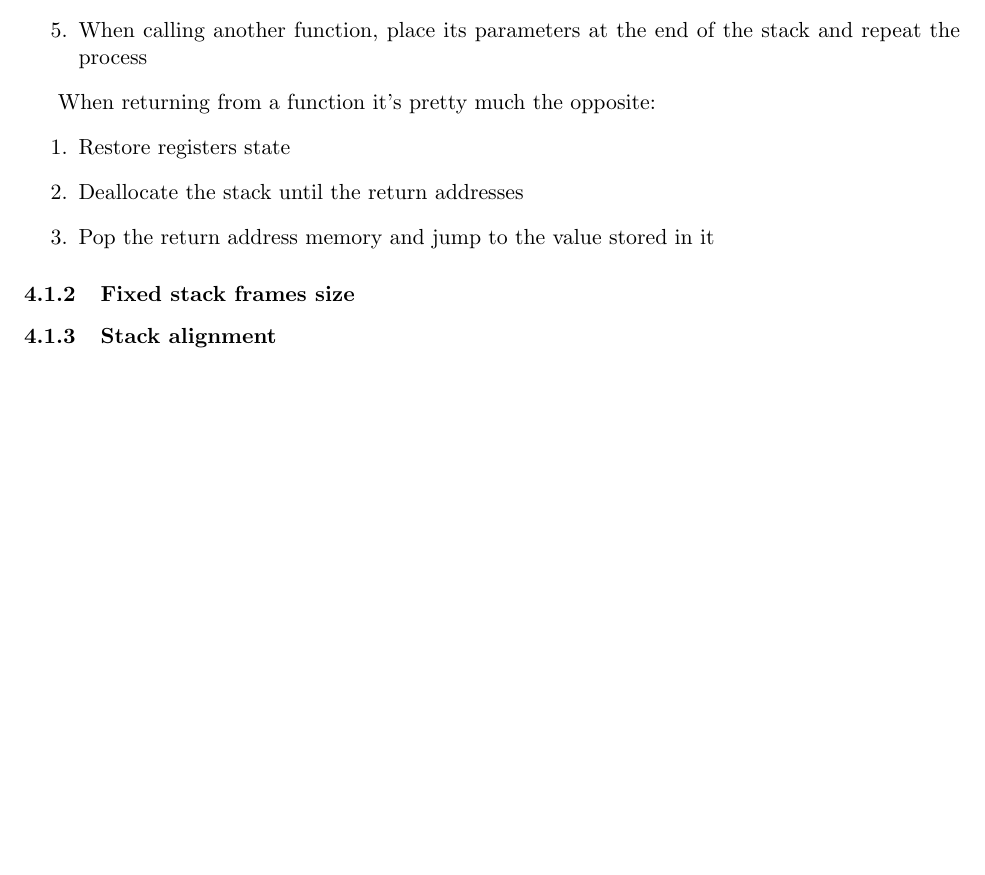
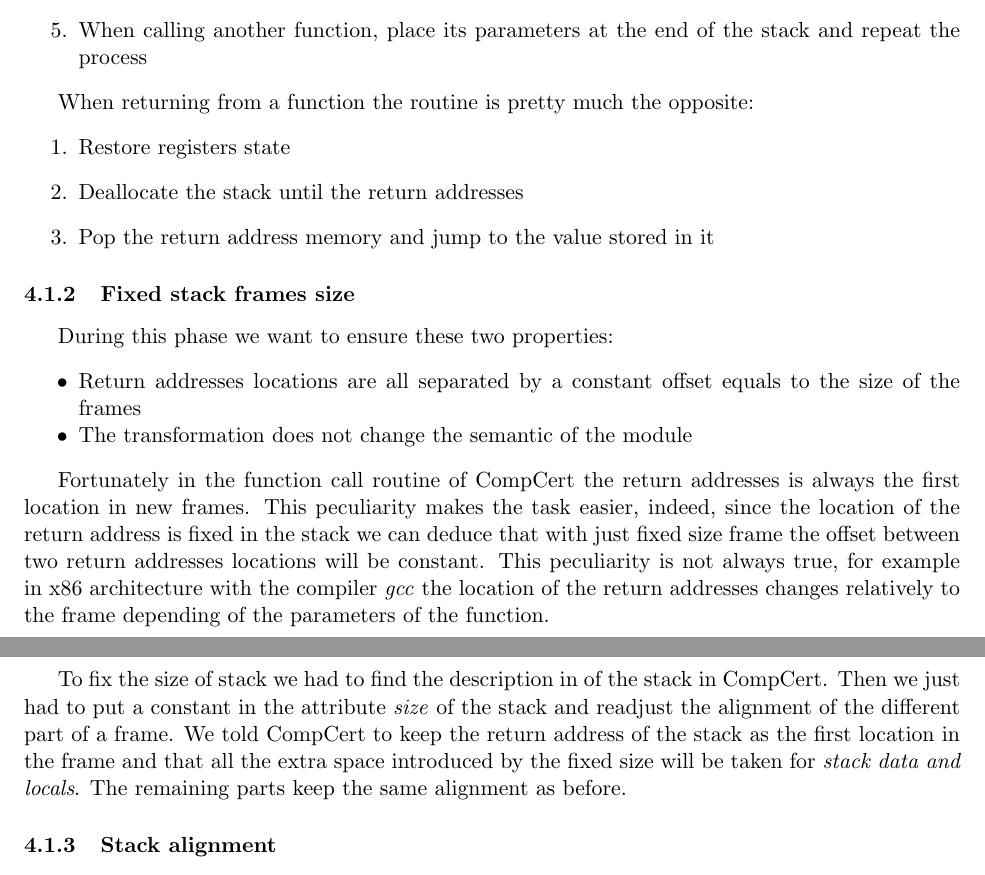
Before and after one commit to YaZko/rapport_de_ouf, a LaTeX document (rapport.tex): part of page 12 of 12 before the commit and two parts of pages 12 and 13 of 13 after it, the two joined at a grey line, cut so that both start at the same text, the shorter picture padded with empty space. Compiled offline with pdfLaTeX.

Commit message:
Scheme for fixed stack size

```diff
--- a/rapport.tex
+++ b/rapport.tex
@@ -6,6 +6,7 @@
 \usepackage{listings}
 \usepackage{hyphsubst}
 \usepackage{amsmath}
+\usepackage{enumitem}
 
 
 \lstdefinestyle{customc}{
@@ -347,8 +349,7 @@ CompCert function call routine is described here and in the Figure \ref{call_rou
 \label{call_routine}
 \end{figure}
 
-
-When returning from a function it's pretty much the opposite:
+When returning from a function the routine is pretty much the opposite:
 \begin{enumerate}
 	\item Restore registers state
 	\item Deallocate the stack until the return addresses
@@ -356,10 +357,18 @@ When returning from a function it's pretty much the opposite:
 \end{enumerate}
 
 
-
-
 \subsubsection{Fixed stack frames size}
 \label{sub:Fixed stack frames size}
+During this phase we want to ensure these two properties:
+\begin{itemize}[noitemsep]
+	\item Return addresses locations are all separated by a constant offset equals to the size of the frames
+	\item The transformation does not change the semantic of the module
+\end{itemize}
+
+Fortunately in the function call routine of CompCert the return addresses is always the first location in new frames. This peculiarity makes the task easier, indeed, since the location of the return address is fixed in the stack we can deduce that with just fixed size frame the offset between two return addresses locations will be constant.
+This peculiarity is not always true, for example in x86 architecture with the compiler \textit{gcc} the location of the return addresses changes relatively to the frame depending of the parameters of the function.
+
+To fix the size of stack we had to find the description in of the stack in CompCert. Then we just had to put a constant in the attribute \textit{size} of the stack and readjust the alignment of the different part of a frame. We told CompCert to keep the return address of the stack as the first location in the frame and that all the extra space introduced by the fixed size will be taken for  \textit{stack data and locals}. The remaining parts keep the same alignment as before.
 
 \subsubsection{Stack alignment}
 \label{ssub:Stack alignment}
```
Also changed, not shown: rapport.pdf, rapport.tex (7 more changed lines), 4 other files.
